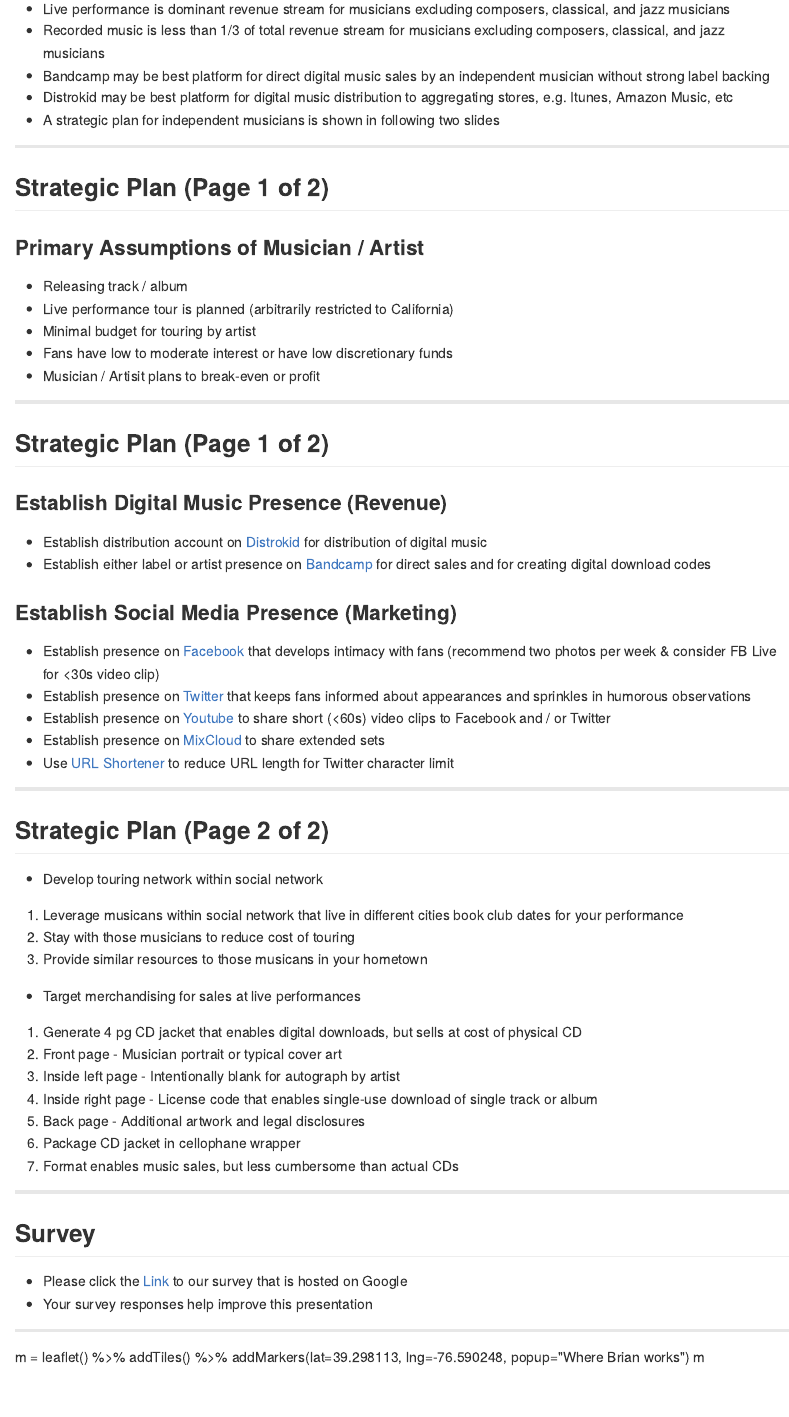
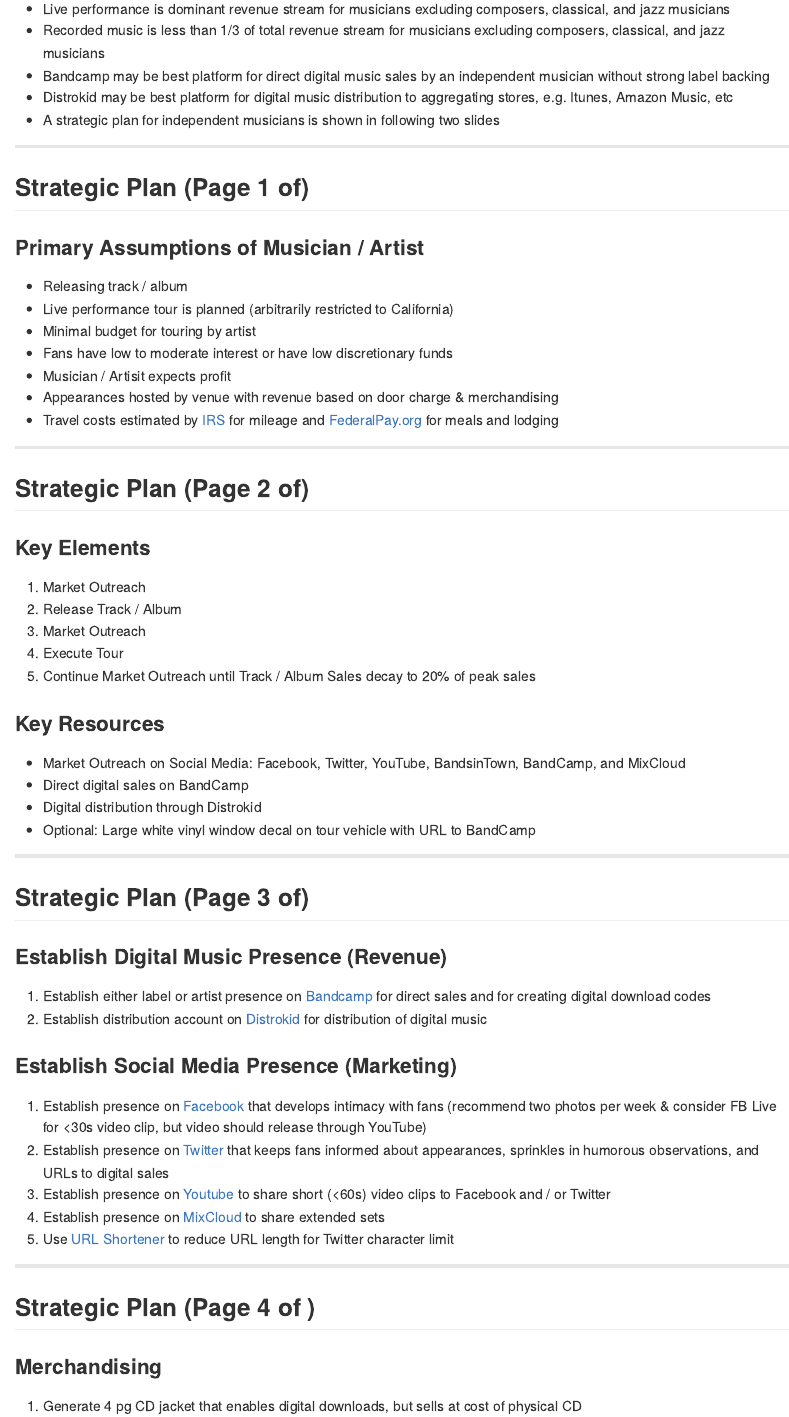
Before and after one commit to bamcdougall/digitalMusicDistribution, an R Markdown document (index.Rmd): the page in a window 1100 px wide, from 5200 px down. The pictures show the output file index.md that the author committed with the source, drawn offline in the style of GitHub.

Commit message:
Presentation updated with plan for guerrilla touring

```diff
--- a/index.Rmd
+++ b/index.Rmd
@@ -223,36 +223,67 @@
 
 ---
 
-## Strategic Plan (Page 1 of 2)
+## Strategic Plan (Page 1 of)
 
 ### Primary Assumptions of Musician / Artist
 * Releasing track / album
 * Live performance tour is planned (arbitrarily restricted to California)
 * Minimal budget for touring by artist
 * Fans have low to moderate interest or have low discretionary funds
-* Musician / Artisit plans to break-even or profit
-
+* Musician / Artisit expects profit
+* Appearances hosted by venue with revenue based on door charge & merchandising
+* Travel costs estimated by
+[IRS](https://www.irs.gov/tax-professionals/standard-mileage-rates/) for mileage
+and [FederalPay.org](https://www.federalpay.org/perdiem/2017/california) for
+meals and lodging
 
 ---
 
-## Strategic Plan (Page 1 of 2)
+## Strategic Plan (Page 2 of)
+
+### Key Elements
+1. Market Outreach
+2. Release Track / Album
+3. Market Outreach
+4. Execute Tour
+5. Continue Market Outreach until Track / Album Sales decay to 20% of peak sales
+
+### Key Resources
+* Market Outreach on Social Media:  Facebook, Twitter, YouTube, BandsinTown,
+BandCamp, and MixCloud
+* Direct digital sales on BandCamp
+* Digital distribution through Distrokid
+* Optional:  Large white vinyl window decal on tour vehicle with URL to BandCamp
+
+---
+
+## Strategic Plan (Page 3 of)
 
 ### Establish Digital Music Presence (Revenue)
 
-* Establish distribution account on [Distrokid](https://distrokid.com/) for
-distribution of digital music
-* Establish either label or artist presence on
+1. Establish either label or artist presence on
 [Bandcamp](https://bandcamp.com/fair_trade_music_policy) for direct sales and for
 creating digital download codes
+2. Establish distribution account on [Distrokid](https://distrokid.com/) for
+distribution of digital music
 
 ### Establish Social Media Presence (Marketing)
-* Establish presence on [Facebook](https://www.facebook.com) that develops intimacy
-with fans (recommend two photos per week & consider FB Live for <30s video clip)
-* Establish presence on [Twitter](https://www.twitter.com) that keeps fans informed
-about appearances and sprinkles in humorous observations
-* Establish presence on [Youtube](https://www.youtube.com) to share short (<60s)
+1. Establish presence on [Facebook](https://www.facebook.com) that develops intimacy
+with fans (recommend two photos per week & consider FB Live for <30s video clip,
+but video should release through YouTube)
+2. Establish presence on [Twitter](https://www.twitter.com) that keeps fans informed
+about appearances, sprinkles in humorous observations, and URLs to digital sales
+3. Establish presence on [Youtube](https://www.youtube.com) to share short (<60s)
 video clips to Facebook and / or Twitter
-* Establish presence on [MixCloud](https://www.mixcould.com) to share extended sets
-* Use [URL Shortener](https://goo.gl/) to reduce URL length for Twitter character
+4. Establish presence on [MixCloud](https://www.mixcould.com) to share extended
+sets
+5. Use [URL Shortener](https://goo.gl/) to reduce URL length for Twitter character
 limit
 
+---
+
+## Strategic Plan (Page 4 of )
+
+### Merchandising
+1. Generate 4 pg CD jacket that enables digital downloads, but sells at cost of
+physical CD
@@ -259,21 +306,7 @@
 
 ---
-## Strategic Plan (Page 2 of 2)
-* Develop touring network within social network
 
-1. Leverage musicans within social network that live in different cities book
-club dates for your performance
-2. Stay with those musicians to reduce cost of touring
-3. Provide similar resources to those musicans in your hometown
+## Strategic Plan (Page 4 of)
 
-* Target merchandising for sales at live performances
+### Develop resource network for guerrilla touring
 
-1. Generate 4 pg CD jacket that enables digital downloads, but sells at cost of
-physical CD
-2. Front page - Musician portrait or typical cover art
-3. Inside left page - Intentionally blank for autograph by artist
-4. Inside right page - License code that enables single-use download of single
-track or album
-5. Back page - Additional artwork and legal disclosures
-6. Package CD jacket in cellophane wrapper
-7. Format enables music sales, but less cumbersome than actual CDs
@@ -283,7 +343,7 @@
 ## Survey
 * Please click the [Link](https://goo.gl/forms/hfLuFQSti5xIxs8J2) to our survey
 that is hosted on Google
-* Your survey responses help improve this presentation
+* Your survey responses help improve this presentation for us
 
 ---
 
```
Also changed, not shown: index.html, index.md, index.Rmd (43 more changed lines).
